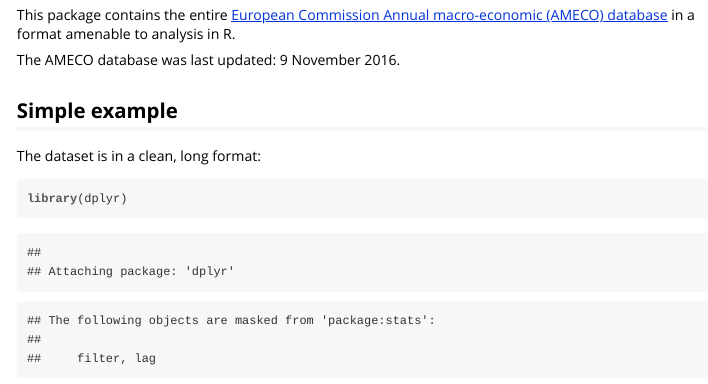
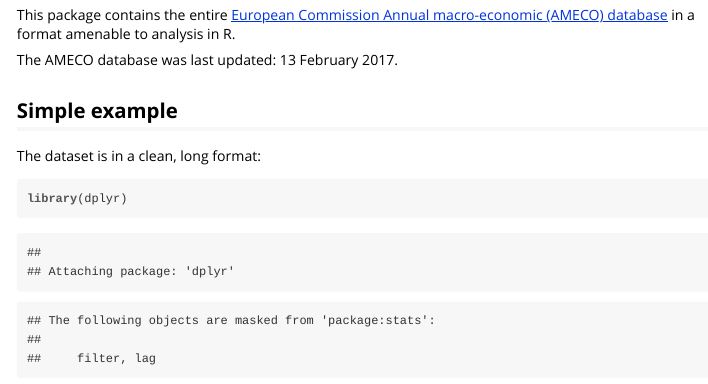
Before and after one commit to cran/ameco, an R Markdown document (inst/doc/ameco_dataset.Rmd): the page in a window 1100 px wide, from 210 px down. The pictures show the output file inst/doc/ameco_dataset.html that the author committed with the source, opened offline.

Commit message:
version 0.2.6

```diff
--- a/inst/doc/ameco_dataset.Rmd
+++ b/inst/doc/ameco_dataset.Rmd
@@ -16,7 +16,7 @@ This package contains the entire [European Commission Annual macro-economic
 database](http://ec.europa.eu/economy_finance/db_indicators/ameco/index_en.htm)
 in a format amenable to analysis in R.
 
-The AMECO database was last updated: 9 November 2016.
+The AMECO database was last updated: 13 February 2017.
 
 ## Simple example
 
```
Also changed, not shown: vignettes/ameco_dataset.Rmd (+1 -1 lines), README.md, build/vignette.rds, inst/doc/ameco_dataset.html, 3 other files.
